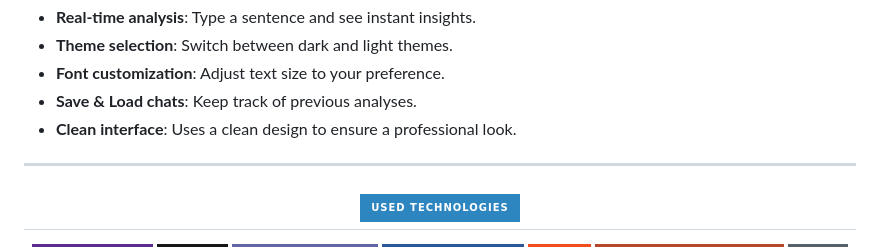
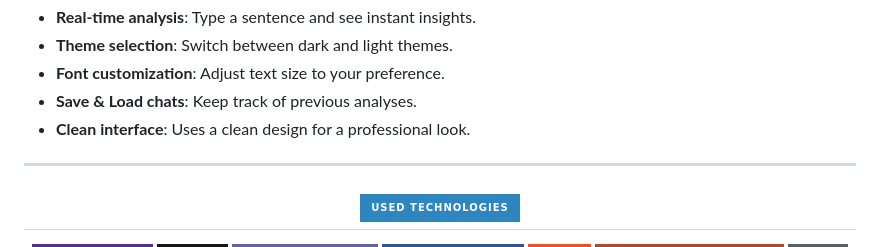
Before and after one commit to ILLalev22/ILLalev22-my-first-repo, a Markdown page: README.md, the part around the change printed below. Drawn GitHub-style; badges without logos.

```diff
--- a/README.md
+++ b/README.md
@@ -34,7 +44,7 @@ NorthCode is a C++ program that analyzes sentence structure. It is designed to b
 - **Theme selection**: Switch between dark and light themes.
 - **Font customization**: Adjust text size to your preference.
 - **Save & Load chats**: Keep track of previous analyses.
-- **Clean interface**: Uses a clean design to ensure a professional look.
+- **Clean interface**: Uses a clean design for a professional look.
 
 ---
 
```
Also changed, not shown: other parts of README.md (+22 -16 lines).
